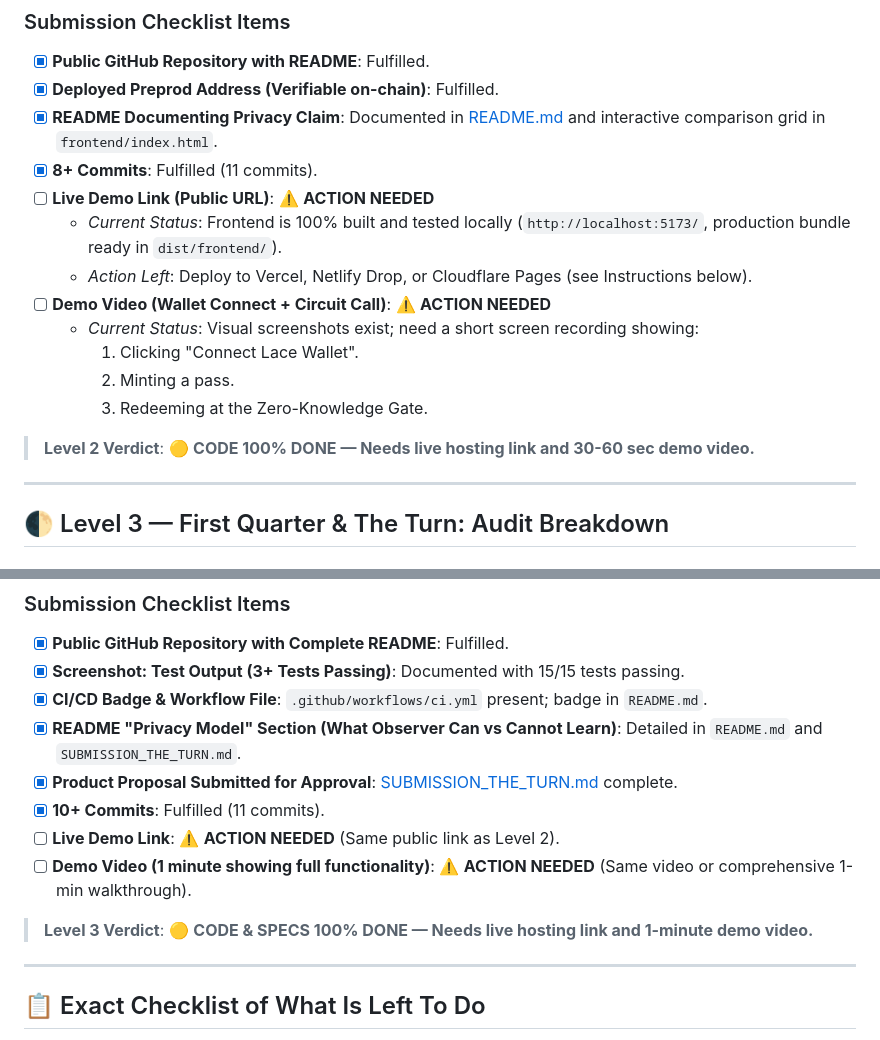
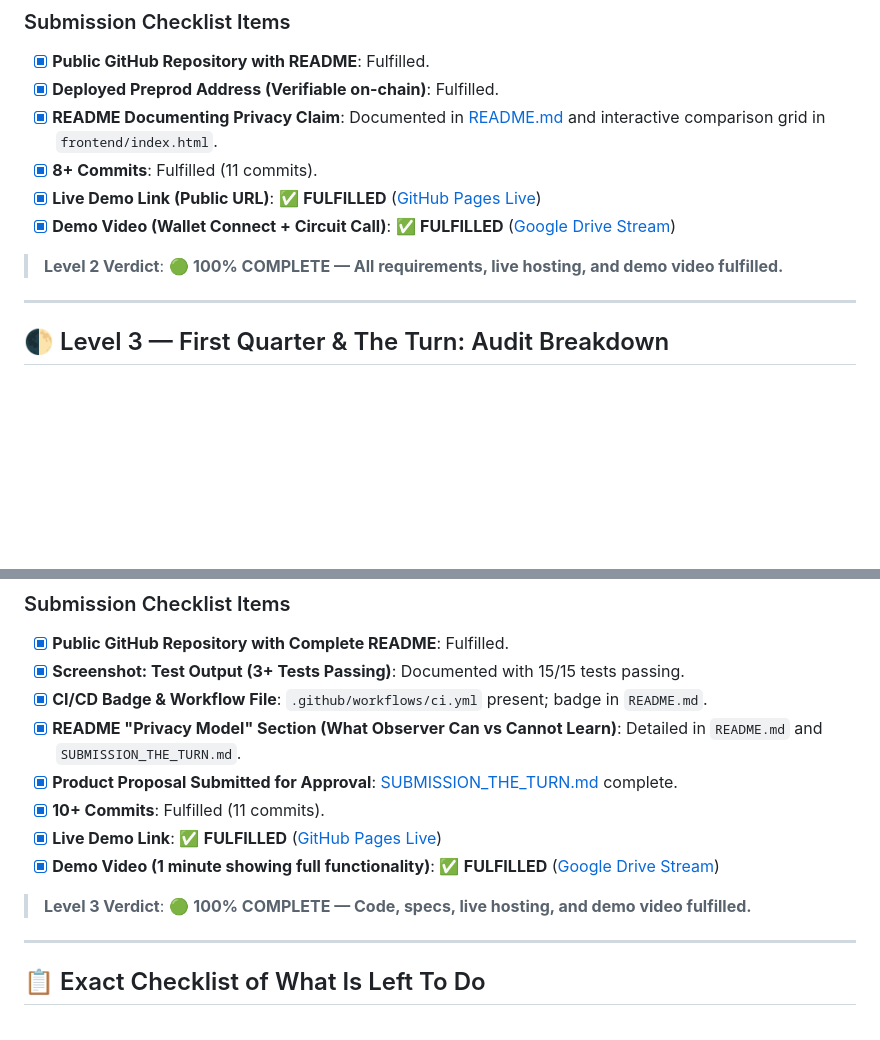
Before and after one commit to Pranjal-debug/CloakPass, a Markdown page: audit.md, 2 parts joined by grey strips. GitHub-like rendering; blank space fills up the shorter version.

```diff
--- a/audit.md
+++ b/audit.md
@@ -62,16 +62,10 @@
 - [x] **Deployed Preprod Address (Verifiable on-chain)**: Fulfilled.
 - [x] **README Documenting Privacy Claim**: Documented in [README.md](./README.md) and interactive comparison grid in `frontend/index.html`.
 - [x] **8+ Commits**: Fulfilled (11 commits).
-- [ ] **Live Demo Link (Public URL)**: ⚠️ **ACTION NEEDED**
-  - *Current Status*: Frontend is 100% built and tested locally (`http://localhost:5173/`, production bundle ready in `dist/frontend/`).
-  - *Action Left*: Deploy to Vercel, Netlify Drop, or Cloudflare Pages (see Instructions below).
-- [ ] **Demo Video (Wallet Connect + Circuit Call)**: ⚠️ **ACTION NEEDED**
-  - *Current Status*: Visual screenshots exist; need a short screen recording showing:
-    1. Clicking "Connect Lace Wallet".
-    2. Minting a pass.
-    3. Redeeming at the Zero-Knowledge Gate.
+- [x] **Live Demo Link (Public URL)**: ✅ **FULFILLED** ([GitHub Pages Live](https://pranjal-debug.github.io/CloakPass/))
+- [x] **Demo Video (Wallet Connect + Circuit Call)**: ✅ **FULFILLED** ([Google Drive Stream](https://drive.google.com/file/d/1-uUXTTpYOv8E8icx3NEAb6y4pIa36iab/view?usp=sharing))
 
-> **Level 2 Verdict**: 🟡 **CODE 100% DONE — Needs live hosting link and 30-60 sec demo video.**
+> **Level 2 Verdict**: 🟢 **100% COMPLETE — All requirements, live hosting, and demo video fulfilled.**
 
 ---
 
@@ -95,10 +89,10 @@
 - [x] **README "Privacy Model" Section (What Observer Can vs Cannot Learn)**: Detailed in `README.md` and `SUBMISSION_THE_TURN.md`.
 - [x] **Product Proposal Submitted for Approval**: [SUBMISSION_THE_TURN.md](./SUBMISSION_THE_TURN.md) complete.
 - [x] **10+ Commits**: Fulfilled (11 commits).
-- [ ] **Live Demo Link**: ⚠️ **ACTION NEEDED** (Same public link as Level 2).
-- [ ] **Demo Video (1 minute showing full functionality)**: ⚠️ **ACTION NEEDED** (Same video or comprehensive 1-min walkthrough).
+- [x] **Live Demo Link**: ✅ **FULFILLED** ([GitHub Pages Live](https://pranjal-debug.github.io/CloakPass/))
+- [x] **Demo Video (1 minute showing full functionality)**: ✅ **FULFILLED** ([Google Drive Stream](https://drive.google.com/file/d/1-uUXTTpYOv8E8icx3NEAb6y4pIa36iab/view?usp=sharing))
 
-> **Level 3 Verdict**: 🟡 **CODE & SPECS 100% DONE — Needs live hosting link and 1-minute demo video.**
+> **Level 3 Verdict**: 🟢 **100% COMPLETE — Code, specs, live hosting, and demo video fulfilled.**
 
 ---
 
```
Also changed, not shown: README.md (+1 -1 lines), SUBMISSION_THE_TURN.md (+1 -1 lines).
